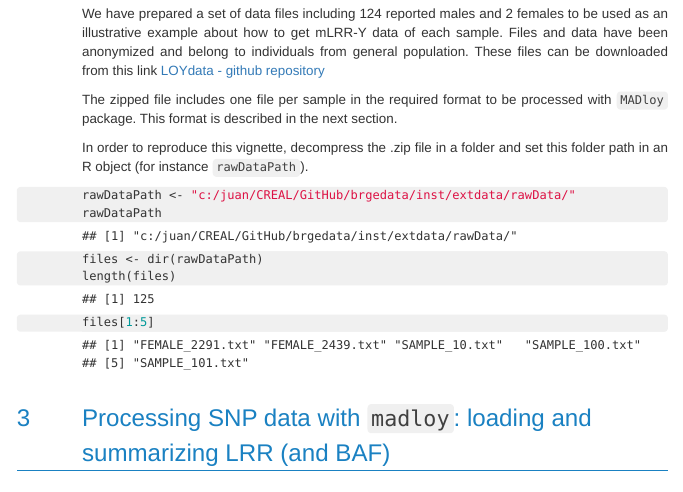
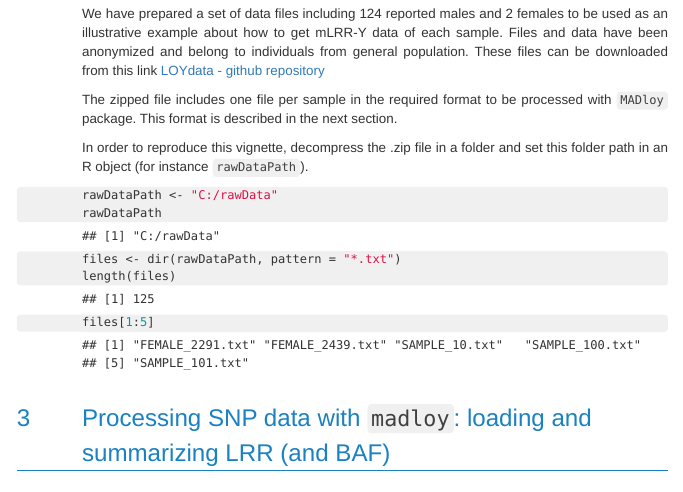
Before and after one commit to isglobal-brge/MADloy, an R Markdown document (vignettes/MADloy_SNParray_vignette.Rmd): the page in a window 1100 px wide, from 1410 px down. The pictures show the output file vignettes/MADloy_SNParray_vignette.html that the author committed with the source, opened offline.

Commit message:
Uploaded vignett.html

````diff
--- a/vignettes/MADloy_SNParray_vignette.Rmd
+++ b/vignettes/MADloy_SNParray_vignette.Rmd
@@ -58,9 +58,9 @@ The zipped file includes one file per sample in the required format to be proces
 In order to reproduce this vignette, decompress the .zip file in a folder and set this folder path in an R object (for instance `rawDataPath`).
 
 ```{r, get_data_path}
-rawDataPath <- "c:/juan/CREAL/GitHub/brgedata/inst/extdata/rawData/"
+rawDataPath <- "C:/rawData"
 rawDataPath
-files <- dir(rawDataPath)
+files <- dir(rawDataPath, pattern = "*.txt")
 length(files)
 files[1:5]
 ```
````
Also changed, not shown: vignettes/MADloy_SNParray_vignette.html.
